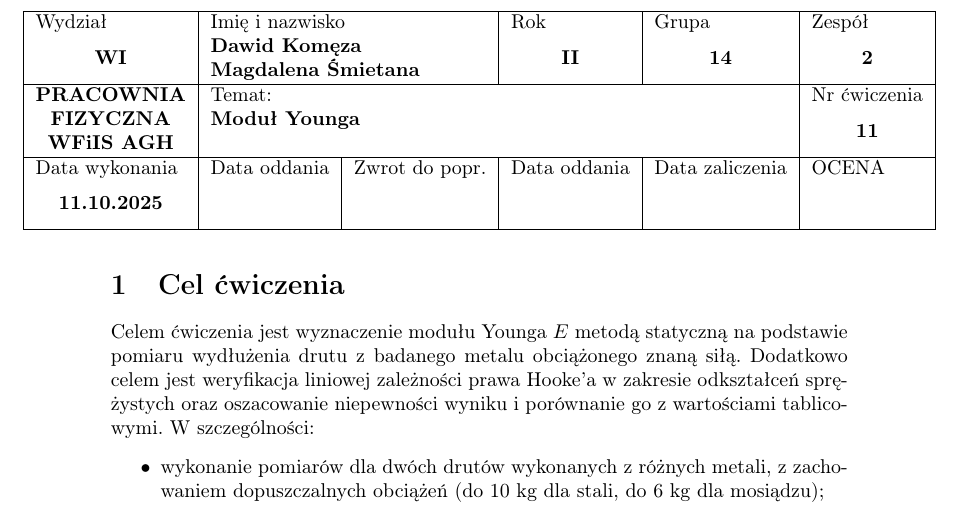
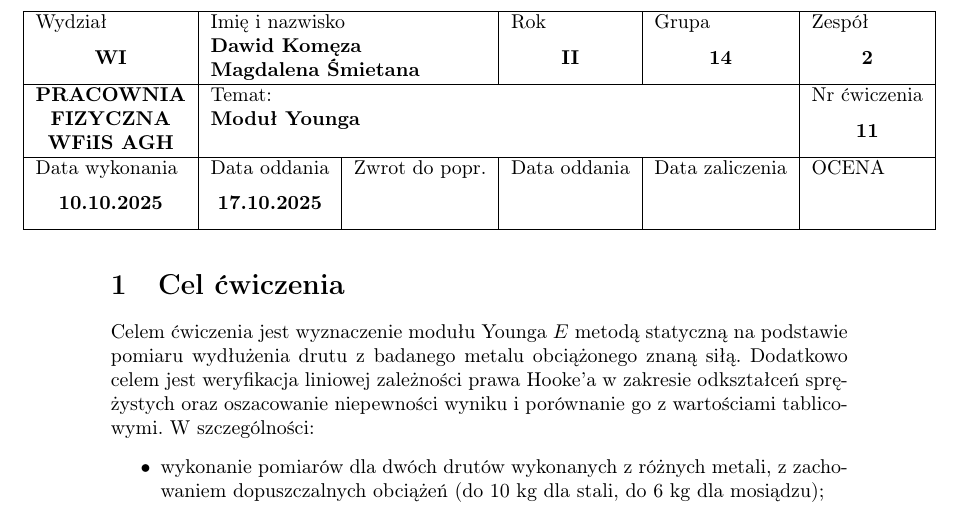
Before and after one commit to madziuniusia/Fizyka-Lab, a LaTeX document (lab1/main.tex): part of page 1 of 8, cut so that both start at the same text. Compiled offline with pdfLaTeX.

Commit message:
done lab1

```diff
--- a/lab1/main.tex
+++ b/lab1/main.tex
@@ -10,8 +10,8 @@
 \zespol{2}
 \temat{Moduł Younga}
 \nrcwiczenia{11}
-\datawykonania{11.10.2025}
-\dataoddaniajeden{}
+\datawykonania{10.10.2025}
+\dataoddaniajeden{17.10.2025}
 \zwrotdopoprawy{}
 \dataoddaniadwa{}
 \datazaliczenia{}
```
Also changed, not shown: 1 other file.
